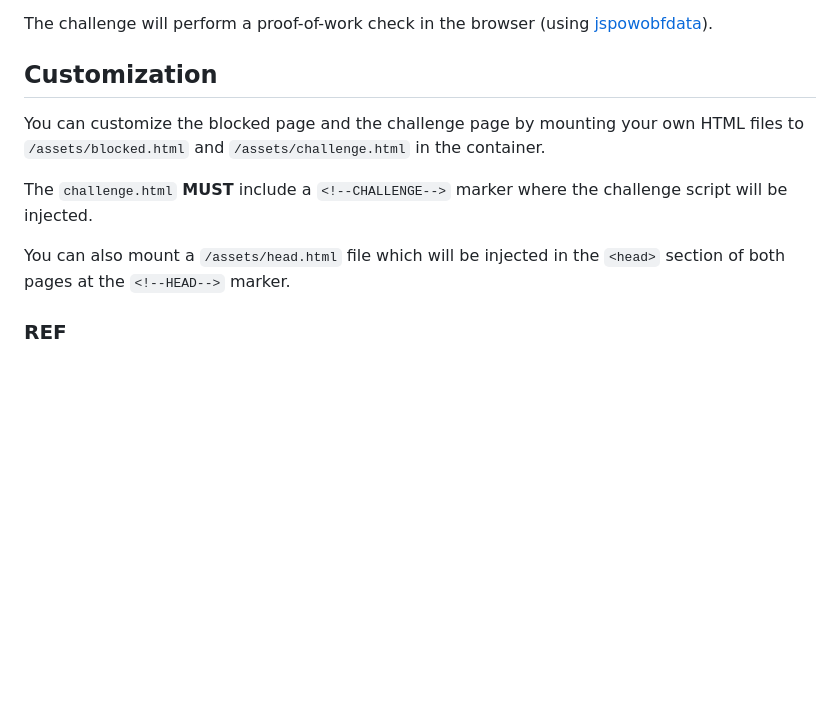
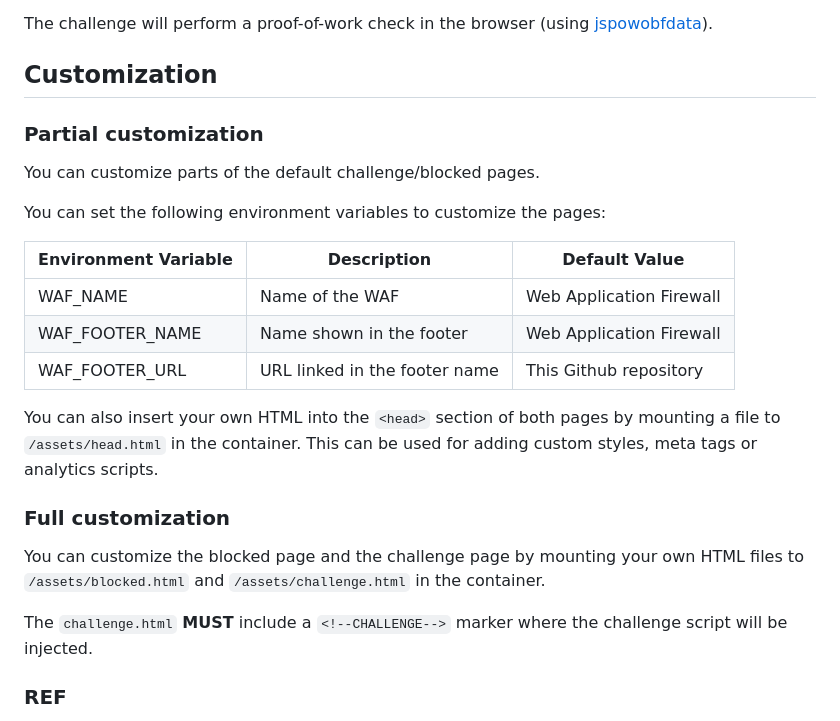
Before and after one commit to Le0Developer/traefik-waf, a Markdown page: README.md, the part around the change. Drawn GitHub-style; blank space fills up the shorter version.

Commit message:
update docs to reflect new UI customization

```diff
--- a/README.md
+++ b/README.md
@@ -33,15 +33,30 @@ The challenge will perform a proof-of-work check in the browser (using
 
 ## Customization
 
+### Partial customization
+
+You can customize parts of the default challenge/blocked pages.
+
+You can set the following environment variables to customize the pages:
+
+| Environment Variable | Description                   | Default Value            |
+| -------------------- | ----------------------------- | ------------------------ |
+| WAF_NAME             | Name of the WAF               | Web Application Firewall |
+| WAF_FOOTER_NAME      | Name shown in the footer      | Web Application Firewall |
+| WAF_FOOTER_URL       | URL linked in the footer name | This Github repository   |
+
+You can also insert your own HTML into the `<head>` section of both pages by
+mounting a file to `/assets/head.html` in the container. This can be used for
+adding custom styles, meta tags or analytics scripts.
+
+### Full customization
+
 You can customize the blocked page and the challenge page by mounting your own
 HTML files to `/assets/blocked.html` and `/assets/challenge.html` in the
 container.
 
 The `challenge.html` **MUST** include a `<!--CHALLENGE-->` marker where the
 challenge script will be injected.
-
-You can also mount a `/assets/head.html` file which will be injected in the
-`<head>` section of both pages at the `<!--HEAD-->` marker.
 
 ### REF
 
```
